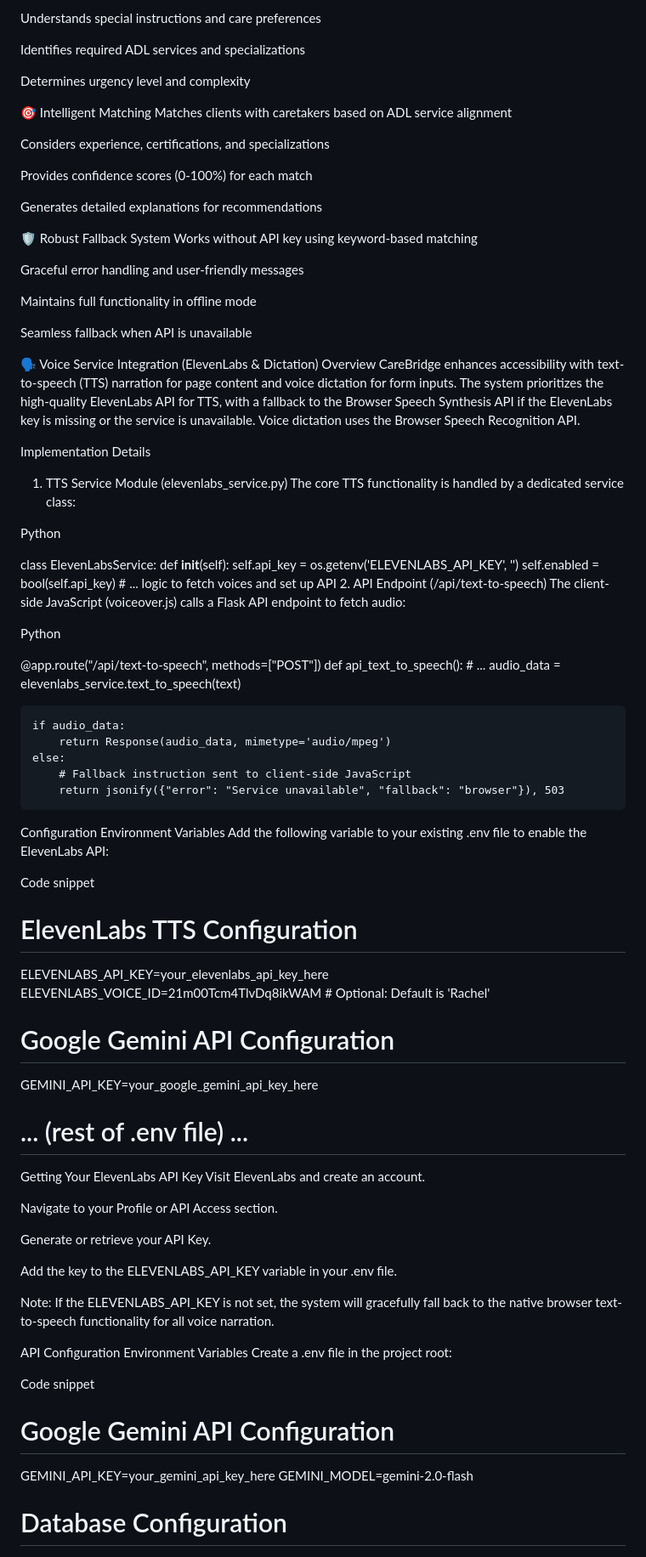
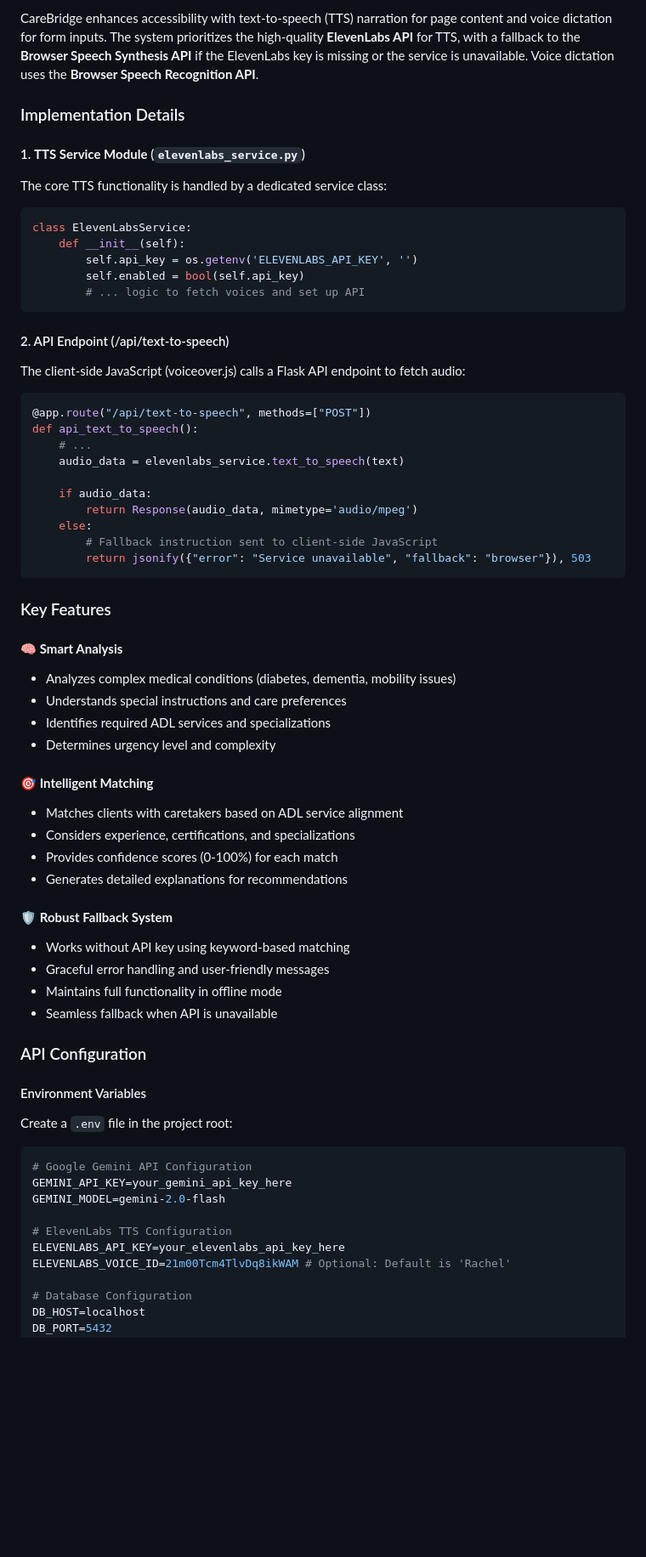
Before and after one commit to 44thPrince/CareBridge, a Markdown page: README.md, the part around one of its changes. Shown at 85% size. Rendered like a GitHub page; blank space fills up the shorter version.

````diff
--- a/README.md
+++ b/README.md
@@ -92,48 +96,25 @@ Analyzes complex medical conditions (diabetes, dementia, mobility issues)
 
-Understands special instructions and care preferences
+CareBridge enhances accessibility with text-to-speech (TTS) narration for page content and voice dictation for form inputs. The system prioritizes the high-quality **ElevenLabs API** for TTS, with a fallback to the **Browser Speech Synthesis API** if the ElevenLabs key is missing or the service is unavailable. Voice dictation uses the **Browser Speech Recognition API**.
 
-Identifies required ADL services and specializations
+### Implementation Details
 
-Determines urgency level and complexity
+#### 1. **TTS Service Module** (`elevenlabs_service.py`)
 
-🎯 Intelligent Matching
-Matches clients with caretakers based on ADL service alignment
-
-Considers experience, certifications, and specializations
-
-Provides confidence scores (0-100%) for each match
-
-Generates detailed explanations for recommendations
-
-🛡️ Robust Fallback System
-Works without API key using keyword-based matching
-
-Graceful error handling and user-friendly messages
-
-Maintains full functionality in offline mode
-
-Seamless fallback when API is unavailable
-
-🗣️ Voice Service Integration (ElevenLabs & Dictation)
-Overview
-CareBridge enhances accessibility with text-to-speech (TTS) narration for page content and voice dictation for form inputs. The system prioritizes the high-quality ElevenLabs API for TTS, with a fallback to the Browser Speech Synthesis API if the ElevenLabs key is missing or the service is unavailable. Voice dictation uses the Browser Speech Recognition API.
-
-Implementation Details
-1. TTS Service Module (elevenlabs_service.py)
 The core TTS functionality is handled by a dedicated service class:
 
-Python
-
+```python
 class ElevenLabsService:
     def __init__(self):
         self.api_key = os.getenv('ELEVENLABS_API_KEY', '')
         self.enabled = bool(self.api_key)
         # ... logic to fetch voices and set up API
-2. API Endpoint (/api/text-to-speech)
+```
+
+#### 2. API Endpoint (/api/text-to-speech)
+
 The client-side JavaScript (voiceover.js) calls a Flask API endpoint to fetch audio:
 
-Python
-
+```python
 @app.route("/api/text-to-speech", methods=["POST"])
 def api_text_to_speech():
     # ...
@@ -144,39 +125,42 @@ def api_text_to_speech():
     else:
         # Fallback instruction sent to client-side JavaScript
         return jsonify({"error": "Service unavailable", "fallback": "browser"}), 503
-Configuration
-Environment Variables
-Add the following variable to your existing .env file to enable the ElevenLabs API:
+```
 
-Code snippet
+### Key Features
+
+#### 🧠 **Smart Analysis**
+- Analyzes complex medical conditions (diabetes, dementia, mobility issues)
+- Understands special instructions and care preferences
+- Identifies required ADL services and specializations
+- Determines urgency level and complexity
+
+#### 🎯 **Intelligent Matching**
+- Matches clients with caretakers based on ADL service alignment
+- Considers experience, certifications, and specializations
+- Provides confidence scores (0-100%) for each match
+- Generates detailed explanations for recommendations
+
+#### 🛡️ **Robust Fallback System**
+- Works without API key using keyword-based matching
+- Graceful error handling and user-friendly messages
+- Maintains full functionality in offline mode
+- Seamless fallback when API is unavailable
+
+### API Configuration
+
+#### Environment Variables
+
+Create a `.env` file in the project root:
+
+```env
+# Google Gemini API Configuration
+GEMINI_API_KEY=your_gemini_api_key_here
+GEMINI_MODEL=gemini-2.0-flash
 
 # ElevenLabs TTS Configuration
 ELEVENLABS_API_KEY=your_elevenlabs_api_key_here
 ELEVENLABS_VOICE_ID=21m00Tcm4TlvDq8ikWAM # Optional: Default is 'Rachel'
-
-# Google Gemini API Configuration
-GEMINI_API_KEY=your_google_gemini_api_key_here
-# ... (rest of .env file) ...
-Getting Your ElevenLabs API Key
-Visit ElevenLabs and create an account.
-
-Navigate to your Profile or API Access section.
-
-Generate or retrieve your API Key.
-
-Add the key to the ELEVENLABS_API_KEY variable in your .env file.
-
-Note: If the ELEVENLABS_API_KEY is not set, the system will gracefully fall back to the native browser text-to-speech functionality for all voice narration.
-
-API Configuration
-Environment Variables
-Create a .env file in the project root:
-
-Code snippet
-
-# Google Gemini API Configuration
-GEMINI_API_KEY=your_gemini_api_key_here
-GEMINI_MODEL=gemini-2.0-flash
 
 # Database Configuration
 DB_HOST=localhost
````
Also changed, not shown: other parts of README.md (+280 -279 lines).
